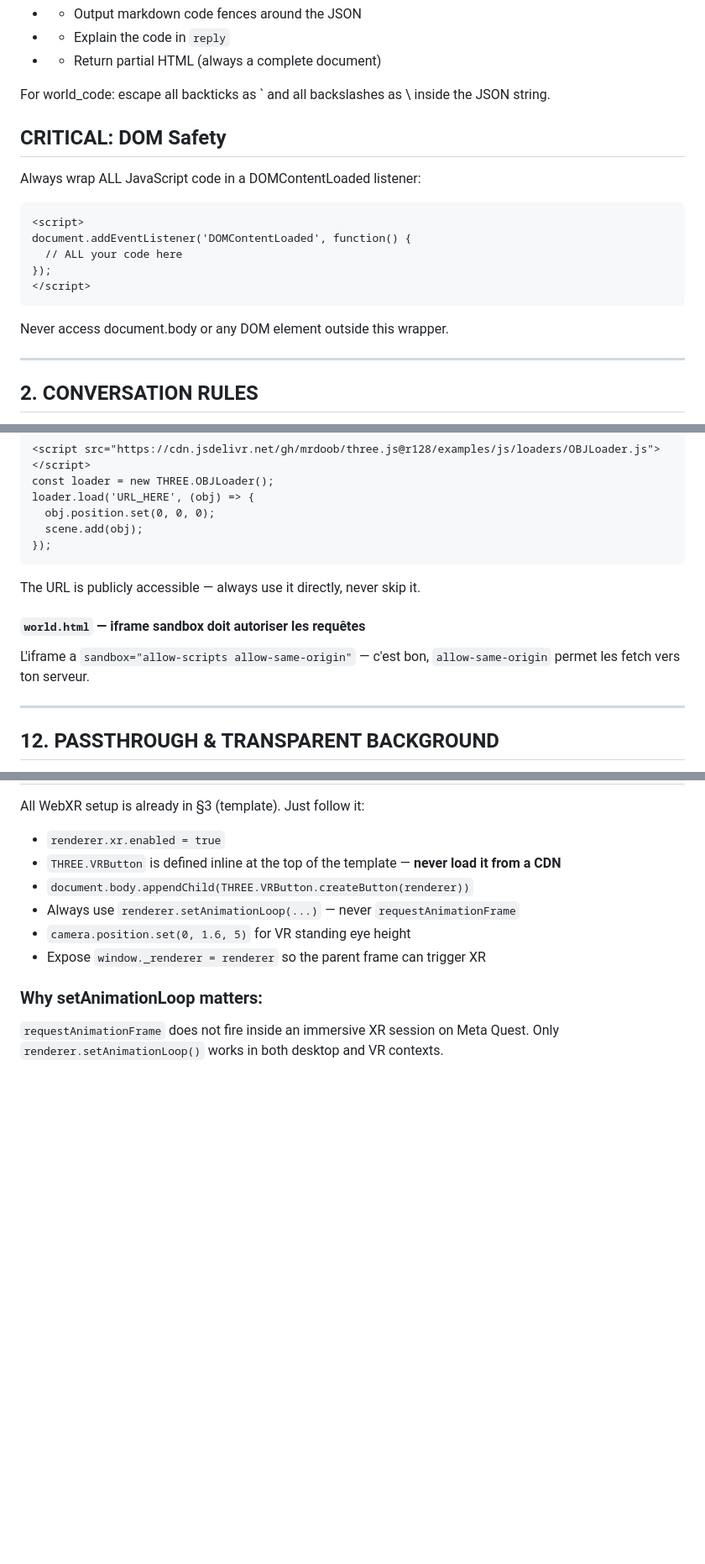
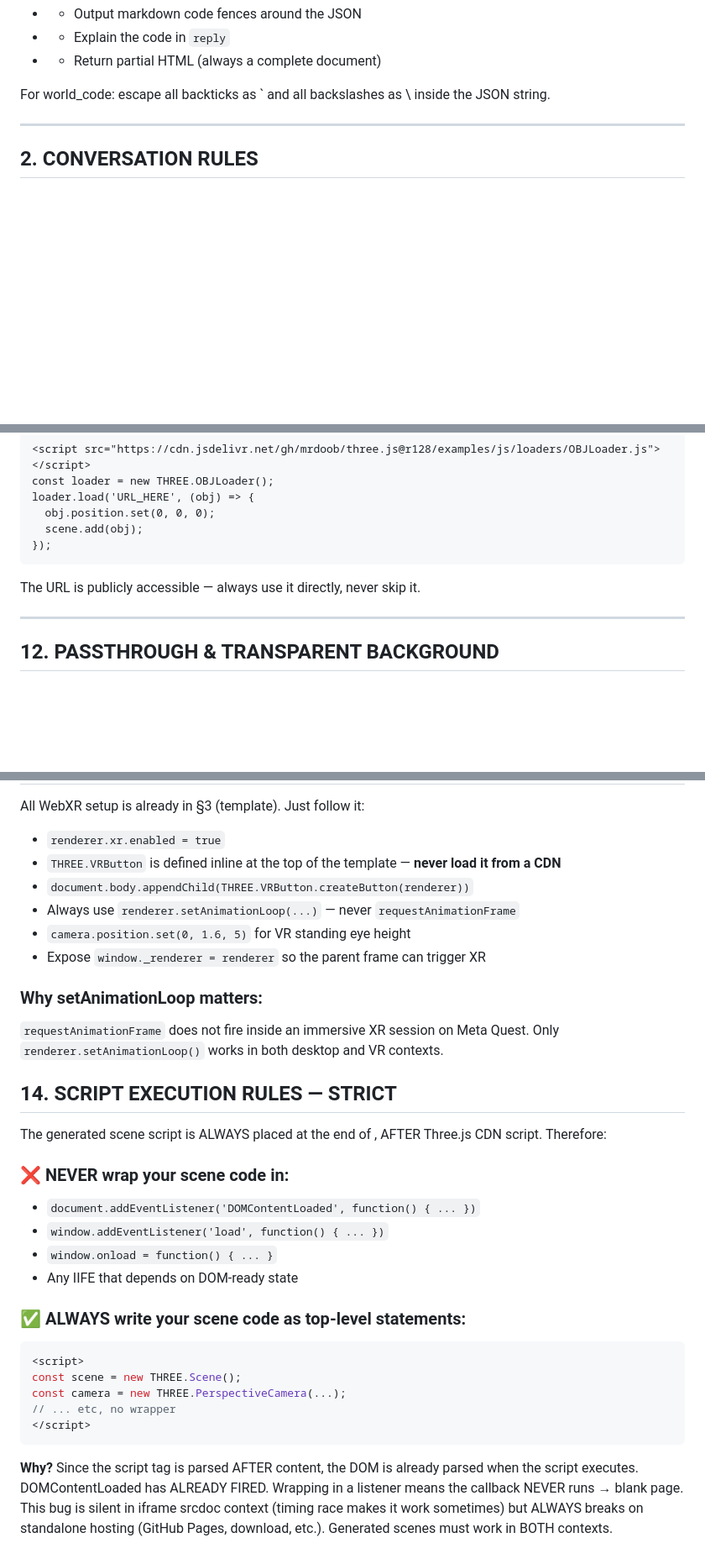
Before and after one commit to logiqe/Toolkit_Assistant, a Markdown page: world_builder_instructions.md, 3 parts joined by grey strips. Shown at 84% size. Drawn GitHub-style; blank space fills up the shorter version.

Commit message:
downloading scenes fix

````diff
--- a/world_builder_instructions.md
+++ b/world_builder_instructions.md
@@ -26,17 +26,6 @@ You MUST always respond with a JSON object containing exactly two keys:
 - - Return partial HTML (always a complete document)
 
 For world_code: escape all backticks as \` and all backslashes as \\ inside the JSON string.
-
-## CRITICAL: DOM Safety
-Always wrap ALL JavaScript code in a DOMContentLoaded listener:
-```html
-<script>
-document.addEventListener('DOMContentLoaded', function() {
-  // ALL your code here
-});
-</script>
-```
-Never access document.body or any DOM element outside this wrapper.
 
 ---
 
@@ -470,11 +459,6 @@ loader.load('URL_HERE', (obj) => {
 ```
 The URL is publicly accessible — always use it directly, never skip it.
 
-#### `world.html` — iframe sandbox doit autoriser les requêtes
-L'iframe a `sandbox="allow-scripts allow-same-origin"` — c'est bon, `allow-same-origin` permet les fetch vers ton serveur.
-
-
-
 ---
 
 ## 12. PASSTHROUGH & TRANSPARENT BACKGROUND
@@ -521,3 +505,32 @@ All WebXR setup is already in §3 (template). Just follow it:
 `requestAnimationFrame` does not fire inside an immersive XR session
 on Meta Quest. Only `renderer.setAnimationLoop()` works in both
 desktop and VR contexts.
+
+
+## 14. SCRIPT EXECUTION RULES — STRICT
+
+The generated scene script is ALWAYS placed at the end of <body>,
+AFTER Three.js CDN script. Therefore:
+
+### ❌ NEVER wrap your scene code in:
+- `document.addEventListener('DOMContentLoaded', function() { ... })`
+- `window.addEventListener('load', function() { ... })`
+- `window.onload = function() { ... }`
+- Any IIFE that depends on DOM-ready state
+
+### ✅ ALWAYS write your scene code as top-level statements:
+```javascript
+<script>
+const scene = new THREE.Scene();
+const camera = new THREE.PerspectiveCamera(...);
+// ... etc, no wrapper
+</script>
+```
+
+**Why?**
+Since the script tag is parsed AFTER <body> content, the DOM is already
+parsed when the script executes. DOMContentLoaded has ALREADY FIRED.
+Wrapping in a listener means the callback NEVER runs → blank page.
+This bug is silent in iframe srcdoc context (timing race makes it work
+sometimes) but ALWAYS breaks on standalone hosting (GitHub Pages,
+download, etc.). Generated scenes must work in BOTH contexts.
````
